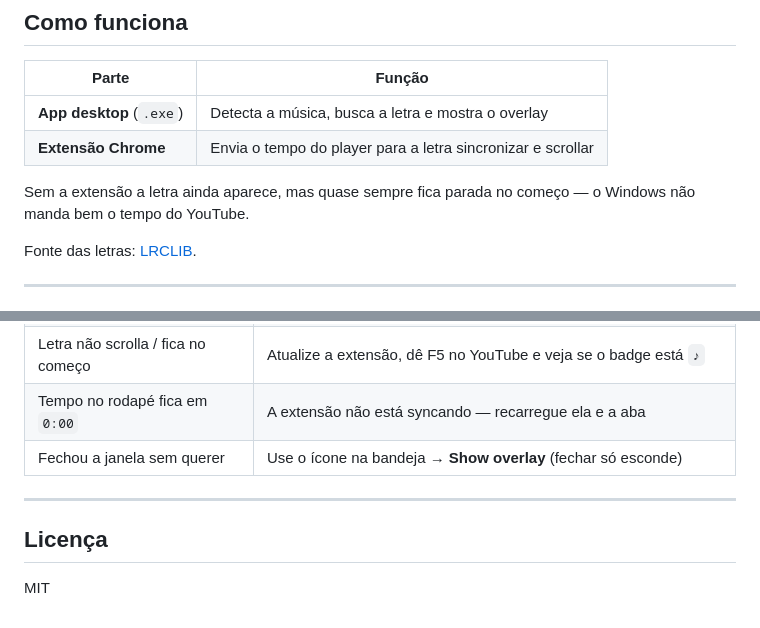
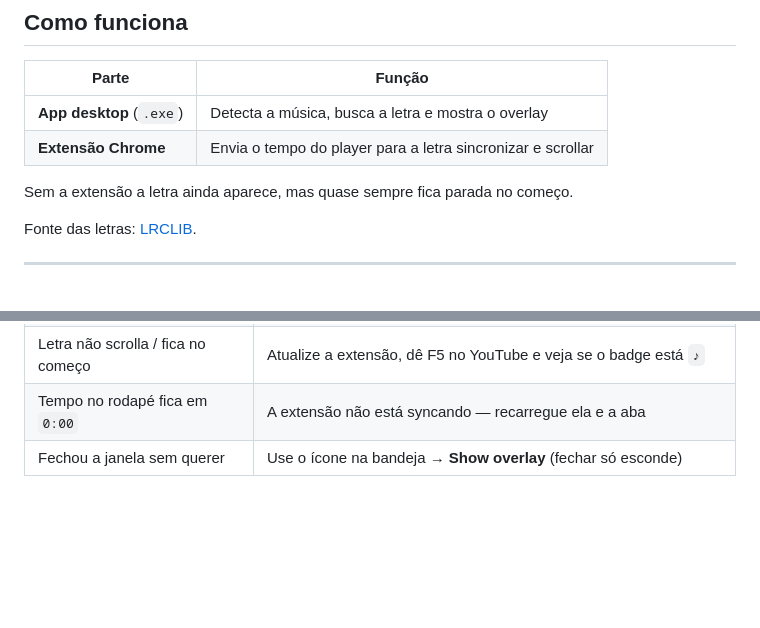
Before and after one commit to gecinco/youtube-lyrics-overlay, a Markdown page: README.md, 2 parts joined by grey strips. GitHub-like rendering; blank space fills up the shorter version.

```diff
--- a/README.md
+++ b/README.md
@@ -13,7 +13,7 @@ A janelinha fica sempre por cima das outras apps, destaca a frase atual e manté
 | **App desktop** (`.exe`) | Detecta a música, busca a letra e mostra o overlay |
 | **Extensão Chrome** | Envia o tempo do player para a letra sincronizar e scrollar |
 
-Sem a extensão a letra ainda aparece, mas quase sempre fica parada no começo — o Windows não manda bem o tempo do YouTube.
+Sem a extensão a letra ainda aparece, mas quase sempre fica parada no começo.
 
 Fonte das letras: [LRCLIB](https://lrclib.net/).
 
@@ -128,9 +128,3 @@ A aba do YouTube precisa ser a **aba ativa** daquela janela do Chrome (é o tít
 | Letra não scrolla / fica no começo | Atualize a extensão, dê F5 no YouTube e veja se o badge está `♪` |
 | Tempo no rodapé fica em `0:00` | A extensão não está syncando — recarregue ela e a aba |
 | Fechou a janela sem querer | Use o ícone na bandeja → **Show overlay** (fechar só esconde) |
-
----
-
-## Licença
-
-MIT
```
